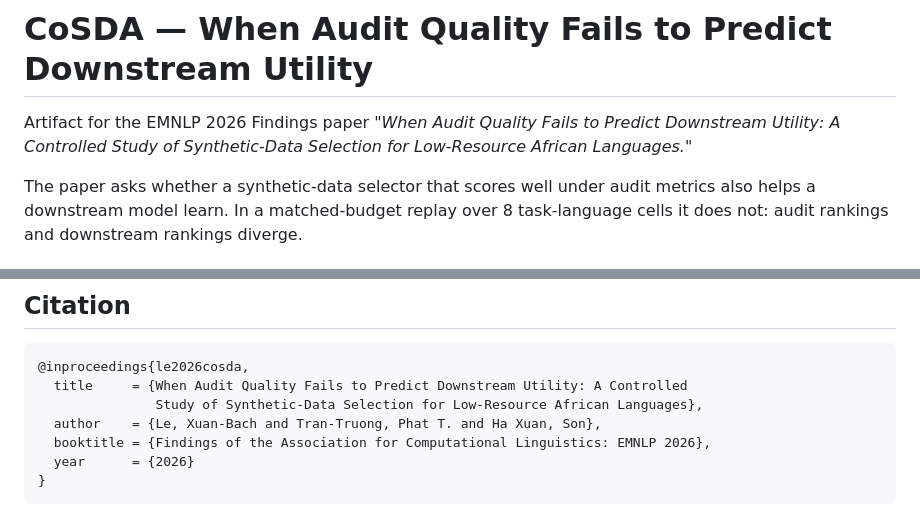
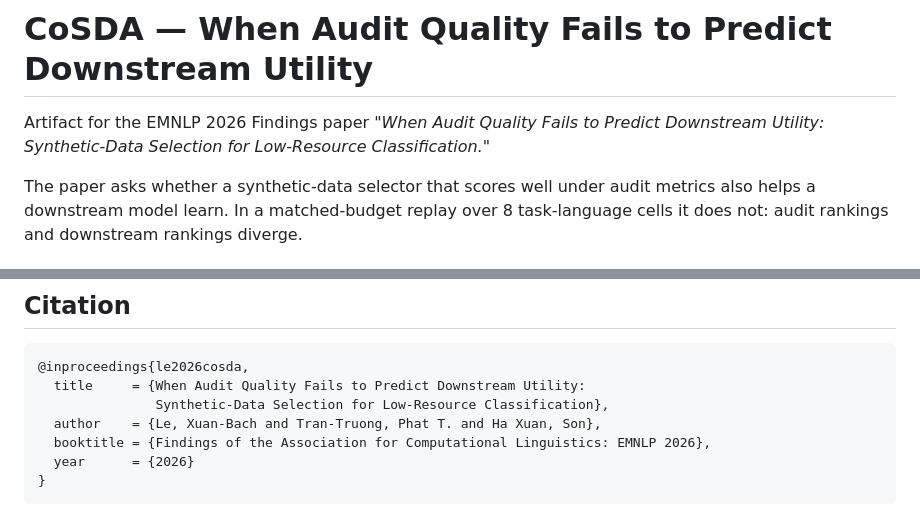
Before and after one commit to lexuanbach/CoSDA, a Markdown page: README.md, 2 parts joined by grey strips. GitHub-like rendering.

Commit message:
Match the artifact to the final paper title

````diff
--- a/README.md
+++ b/README.md
@@ -1,8 +1,7 @@
 # CoSDA — When Audit Quality Fails to Predict Downstream Utility
 
 Artifact for the EMNLP 2026 Findings paper *"When Audit Quality Fails to Predict
-Downstream Utility: A Controlled Study of Synthetic-Data Selection for Low-Resource
-African Languages."*
+Downstream Utility: Synthetic-Data Selection for Low-Resource Classification."*
 
 The paper asks whether a synthetic-data selector that scores well under audit metrics
 also helps a downstream model learn. In a matched-budget replay over 8 task-language
@@ -161,8 +160,8 @@ rights neither dataset licence grants.
 
 ```bibtex
 @inproceedings{le2026cosda,
-  title     = {When Audit Quality Fails to Predict Downstream Utility: A Controlled
-               Study of Synthetic-Data Selection for Low-Resource African Languages},
+  title     = {When Audit Quality Fails to Predict Downstream Utility:
+               Synthetic-Data Selection for Low-Resource Classification},
   author    = {Le, Xuan-Bach and Tran-Truong, Phat T. and Ha Xuan, Son},
   booktitle = {Findings of the Association for Computational Linguistics: EMNLP 2026},
   year      = {2026}
````
